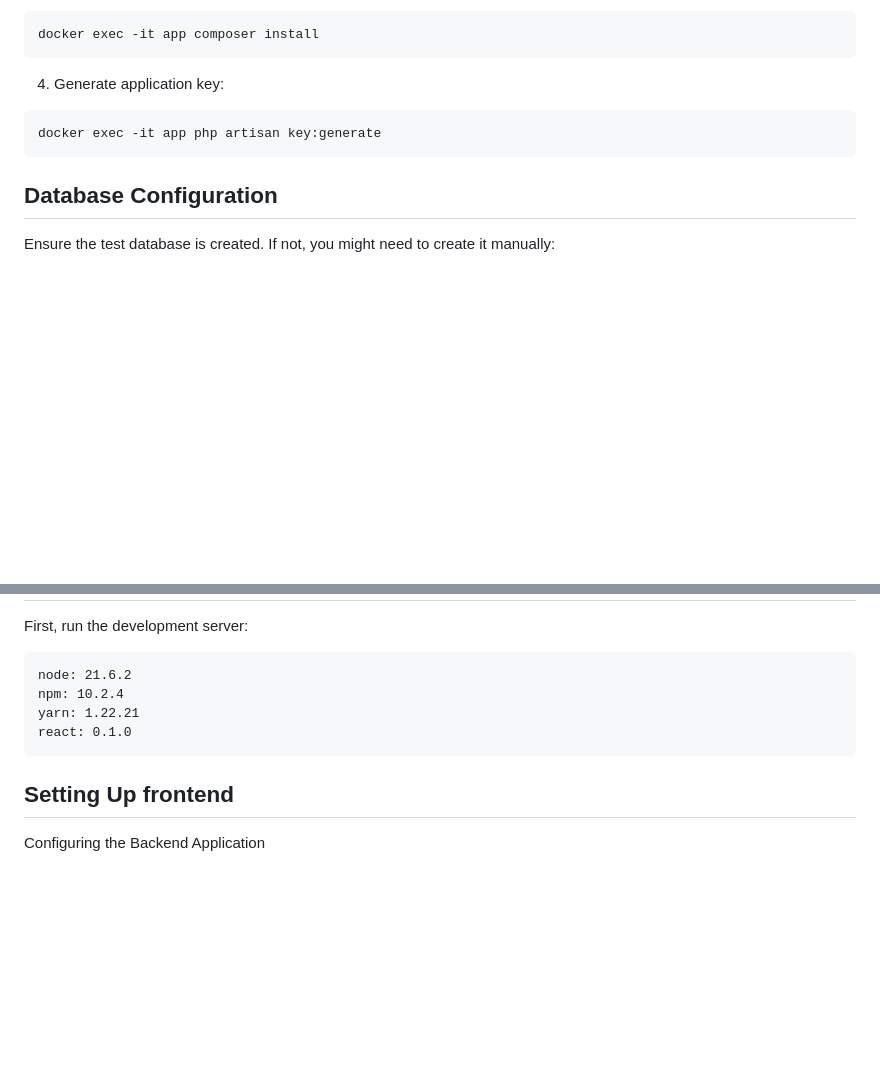
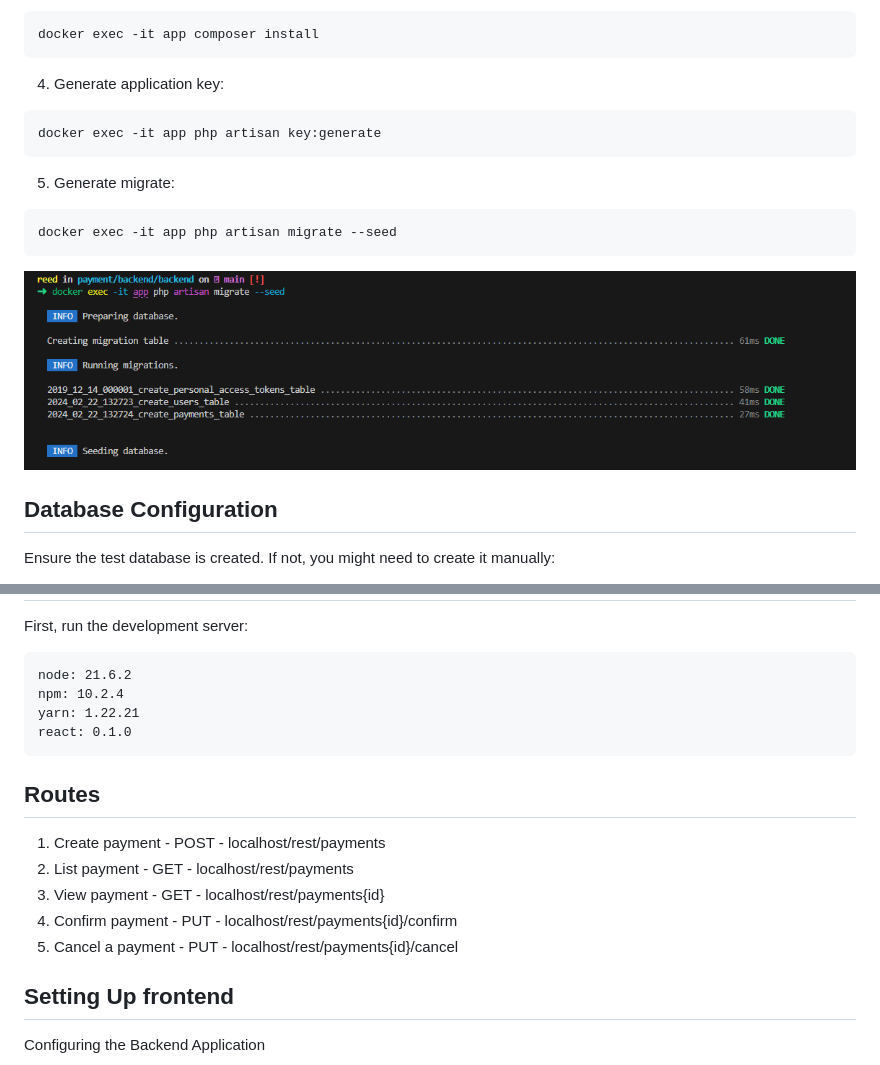
Before and after one commit to lecastro/project-payment, a Markdown page: README.md, 2 parts joined by grey strips. GitHub-like rendering; pictures changed too: test-migrate.png (added); blank space fills up the shorter version.

Commit message:
:books: docs: improving read me

````diff
--- a/README.md
+++ b/README.md
@@ -46,6 +46,14 @@ docker exec -it app composer install
 docker exec -it app php artisan key:generate
 ```
 
+5. Generate migrate:
+
+```
+docker exec -it app php artisan migrate --seed
+```
+
+![Alt text](test-migrate.png)
+
 ## Database Configuration
 
 Ensure the test database is created. If not, you might need to create it manually:
@@ -83,6 +91,14 @@ yarn: 1.22.21
 react: 0.1.0
 ```
 
+## Routes
+
+1. Create payment - POST - localhost/rest/payments
+2. List payment - GET - localhost/rest/payments
+3. View payment - GET - localhost/rest/payments{id}
+4. Confirm payment - PUT - localhost/rest/payments{id}/confirm
+5. Cancel a payment - PUT - localhost/rest/payments{id}/cancel
+
 ## Setting Up frontend
 
 Configuring the Backend Application
````
